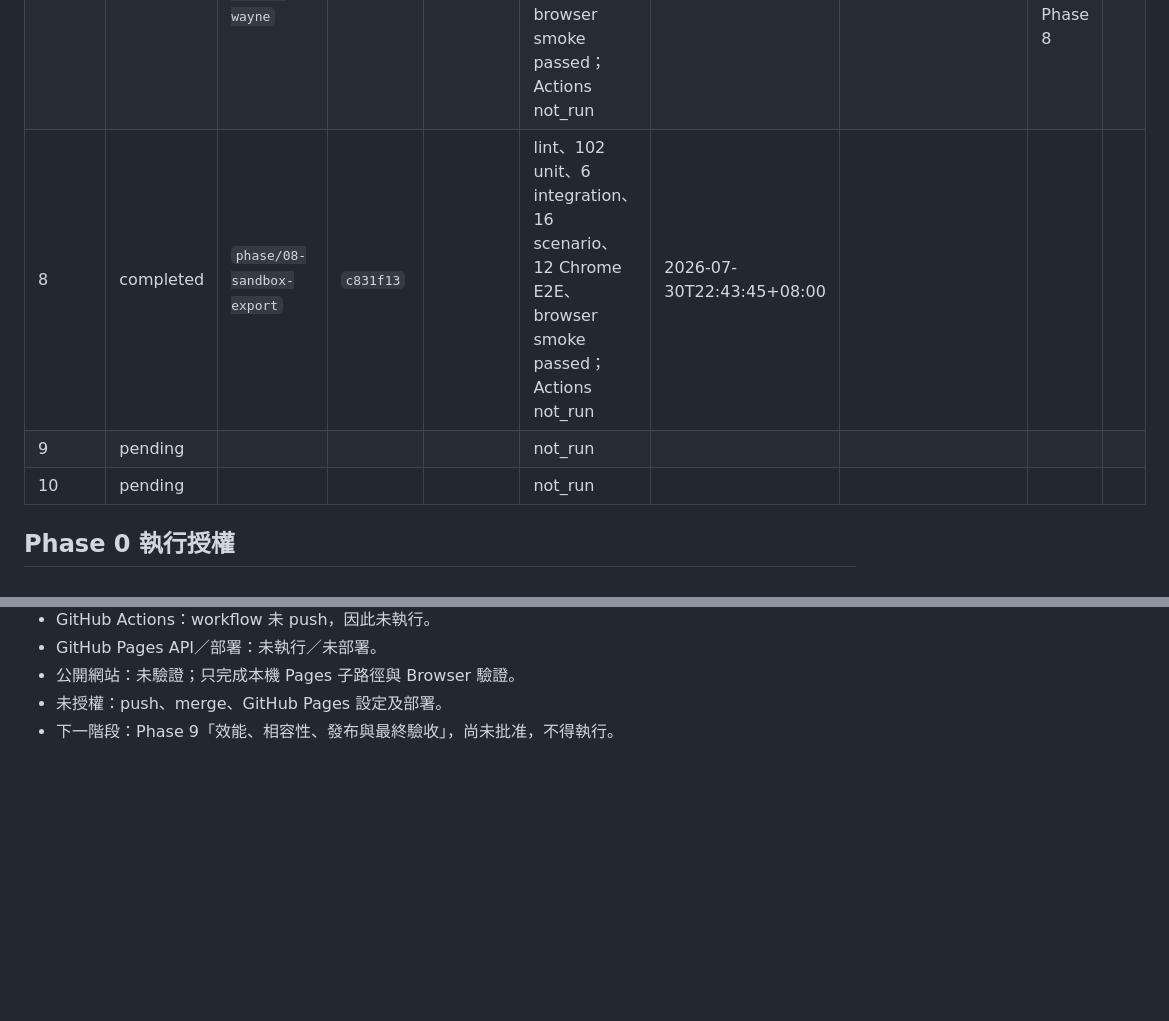
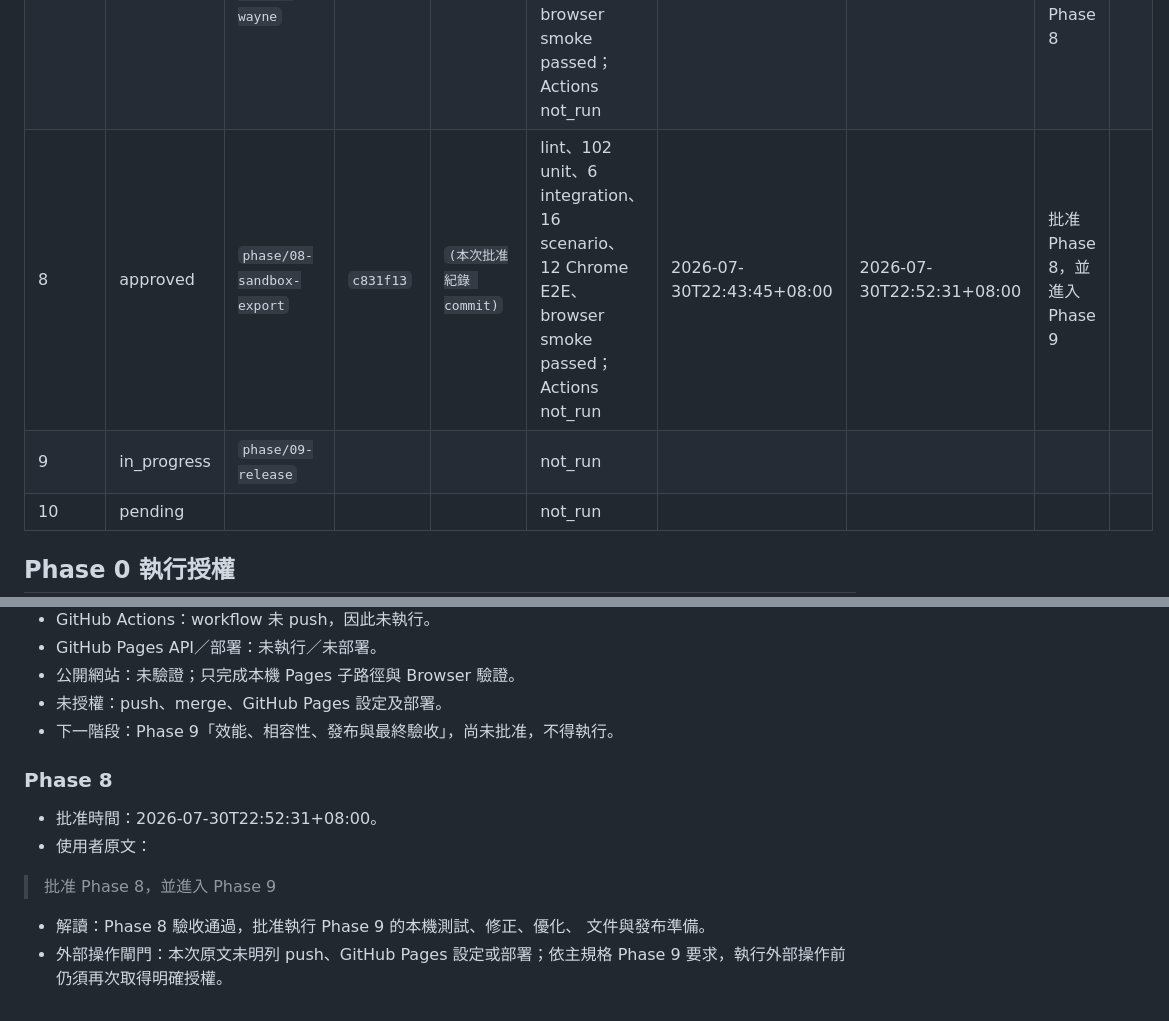
Before and after one commit to kisaraki/classroom-sgts-nh-tzk, a Markdown page: docs/PHASE-STATUS.md, 2 parts joined by grey strips. Rendered like a GitHub page; blank space fills up the shorter version.

Commit message:
docs: record Phase 8 approval

```diff
--- a/docs/PHASE-STATUS.md
+++ b/docs/PHASE-STATUS.md
@@ -15,8 +15,8 @@
 | 5 | approved | `phase/05-land-rain` | `131f891` | `0e1e0af` | lint、76 unit、3 integration、12 scenario、7 Chrome E2E、browser smoke passed；Actions not_run | 2026-07-30T20:48:33+08:00 | 2026-07-30T20:54:15+08:00 | 批准 Phase 5，並進入 Phase 6 |  |
 | 6 | approved | `phase/06-level-naha` | `5f6efda` | `add97b0` | lint、87 unit、5 integration、14 scenario、9 Chrome E2E、8/8 browser harness、browser smoke passed；Actions not_run | 2026-07-30T21:26:02+08:00 | 2026-07-30T21:29:46+08:00 | 批准 Phase 6，並進入 Phase 7 |  |
 | 7 | approved | `phase/07-levels-taiwan-wayne` | `6d0f123` | `b5276d6` | lint、92 unit、5 integration、16 scenario、10 Chrome E2E、browser smoke passed；Actions not_run | 2026-07-30T22:21:56+08:00 | 2026-07-30T22:23:19+08:00 | 批准 Phase 7，並進入 Phase 8 |  |
-| 8 | completed | `phase/08-sandbox-export` | `c831f13` |  | lint、102 unit、6 integration、16 scenario、12 Chrome E2E、browser smoke passed；Actions not_run | 2026-07-30T22:43:45+08:00 |  |  |  |
-| 9 | pending |  |  |  | not_run |  |  |  |  |
+| 8 | approved | `phase/08-sandbox-export` | `c831f13` | `(本次批准紀錄 commit)` | lint、102 unit、6 integration、16 scenario、12 Chrome E2E、browser smoke passed；Actions not_run | 2026-07-30T22:43:45+08:00 | 2026-07-30T22:52:31+08:00 | 批准 Phase 8，並進入 Phase 9 |  |
+| 9 | in_progress | `phase/09-release` |  |  | not_run |  |  |  |  |
 | 10 | pending |  |  |  | not_run |  |  |  |  |
 
 ## Phase 0 執行授權
@@ -248,3 +248,15 @@
 - 公開網站：未驗證；只完成本機 Pages 子路徑與 Browser 驗證。
 - 未授權：push、merge、GitHub Pages 設定及部署。
 - 下一階段：Phase 9「效能、相容性、發布與最終驗收」，尚未批准，不得執行。
+
+### Phase 8
+
+- 批准時間：2026-07-30T22:52:31+08:00。
+- 使用者原文：
+
+> 批准 Phase 8，並進入 Phase 9
+
+- 解讀：Phase 8 驗收通過，批准執行 Phase 9 的本機測試、修正、優化、
+  文件與發布準備。
+- 外部操作閘門：本次原文未明列 push、GitHub Pages 設定或部署；依主規格
+  Phase 9 要求，執行外部操作前仍須再次取得明確授權。
```
